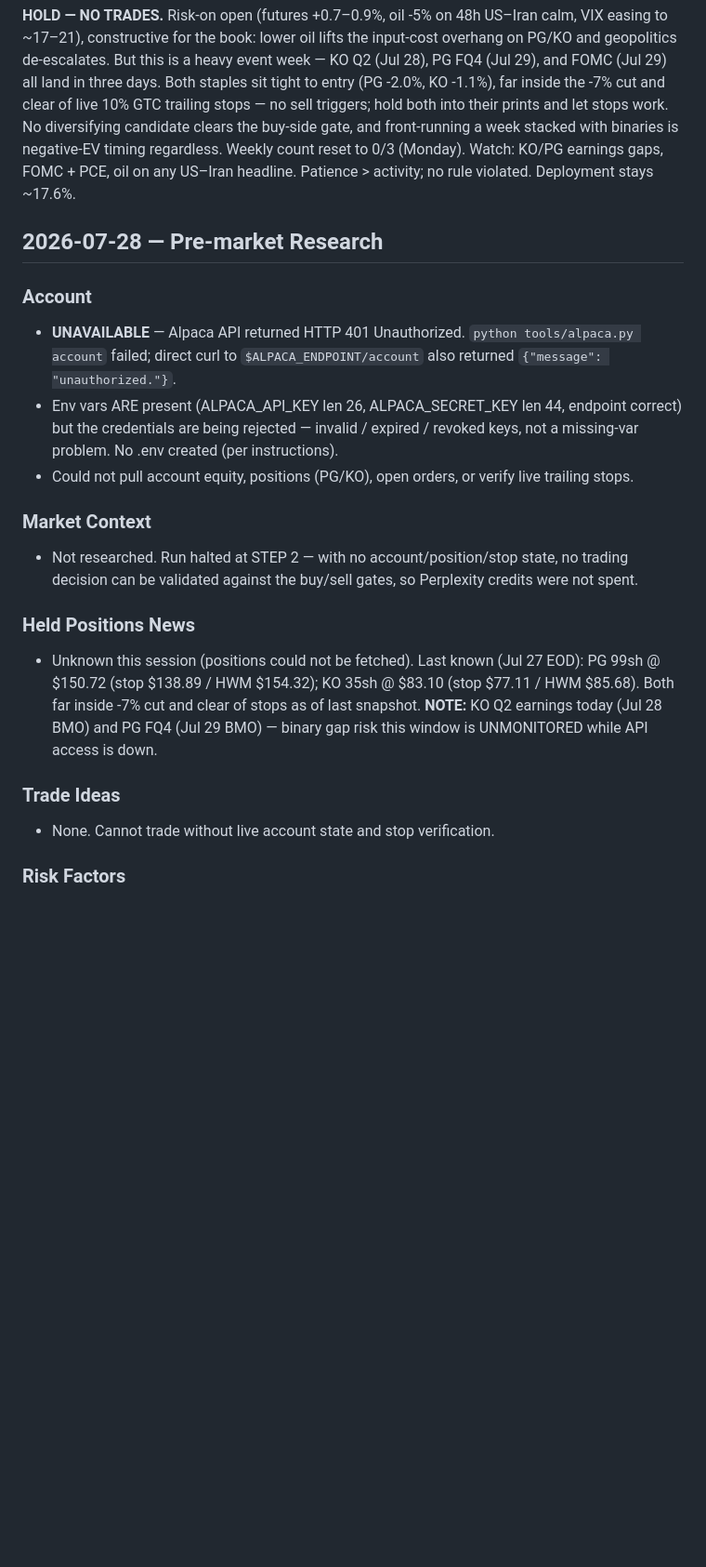
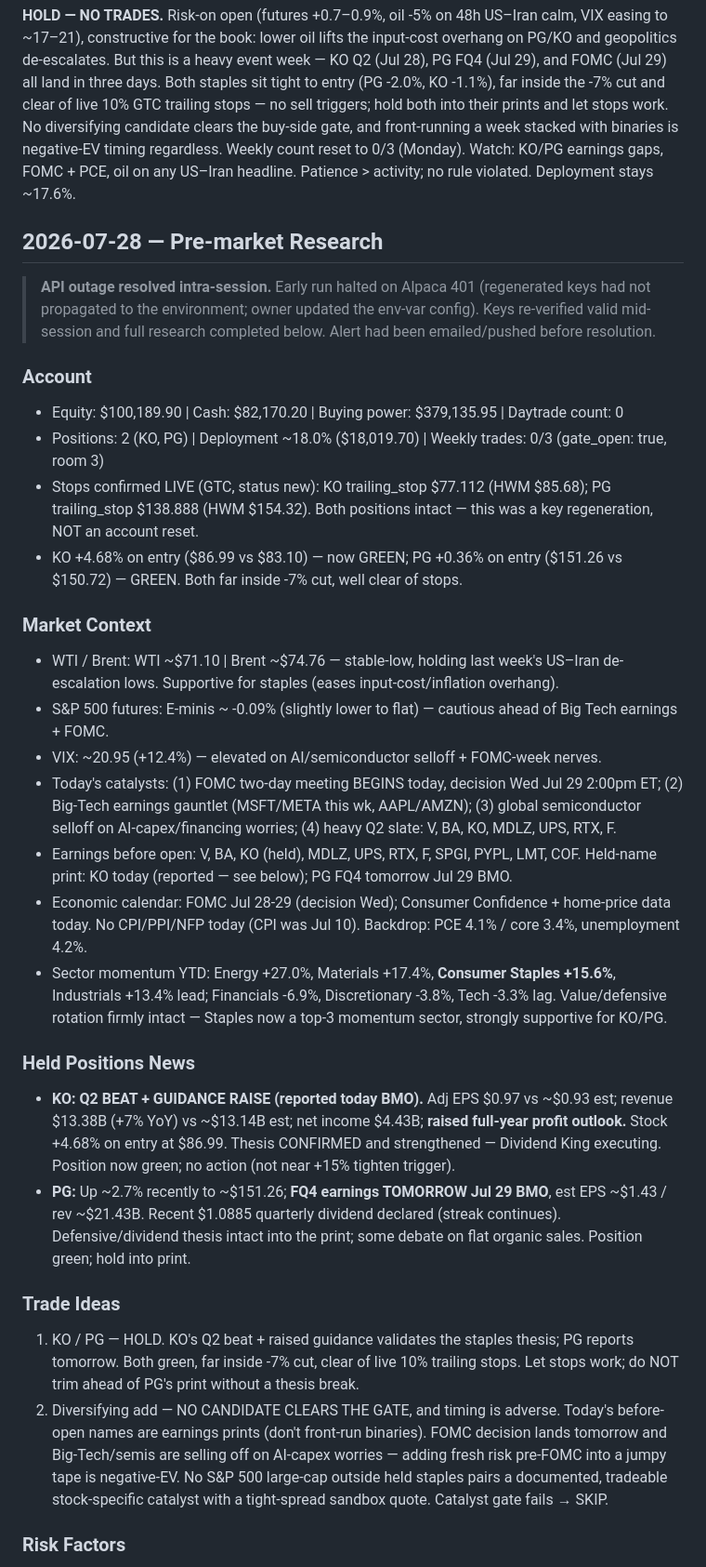
Before and after one commit to CM-Creates/CC-Trading-Bot, a Markdown page: memory/RESEARCH-LOG.md, the part around one of its changes. Shown at 93% size. GitHub-like rendering; blank space fills up the shorter version.

Commit message:
pre-market research 2026-07-28 (API restored; full entry — KO Q2 beat, HOLD)

```diff
--- a/memory/RESEARCH-LOG.md
+++ b/memory/RESEARCH-LOG.md
@@ -964,21 +964,31 @@ TRADE or HOLD (default HOLD if no clear edge)
 
 ### Decision
 **HOLD — NO TRADES.** Risk-on open (futures +0.7–0.9%, oil -5% on 48h US–Iran calm, VIX easing to ~17–21), constructive for the book: lower oil lifts the input-cost overhang on PG/KO and geopolitics de-escalates. But this is a heavy event week — KO Q2 (Jul 28), PG FQ4 (Jul 29), and FOMC (Jul 29) all land in three days. Both staples sit tight to entry (PG -2.0%, KO -1.1%), far inside the -7% cut and clear of live 10% GTC trailing stops — no sell triggers; hold both into their prints and let stops work. No diversifying candidate clears the buy-side gate, and front-running a week stacked with binaries is negative-EV timing regardless. Weekly count reset to 0/3 (Monday). Watch: KO/PG earnings gaps, FOMC + PCE, oil on any US–Iran headline. Patience > activity; no rule violated. Deployment stays ~17.6%.
-
 ## 2026-07-28 — Pre-market Research
 
+> **API outage resolved intra-session.** Early run halted on Alpaca 401 (regenerated keys had not propagated to the environment; owner updated the env-var config). Keys re-verified valid mid-session and full research completed below. Alert had been emailed/pushed before resolution.
+
 ### Account
-- **UNAVAILABLE** — Alpaca API returned HTTP 401 Unauthorized. `python tools/alpaca.py account` failed; direct curl to `$ALPACA_ENDPOINT/account` also returned `{"message": "unauthorized."}`.
-- Env vars ARE present (ALPACA_API_KEY len 26, ALPACA_SECRET_KEY len 44, endpoint correct) but the credentials are being rejected — invalid / expired / revoked keys, not a missing-var problem. No .env created (per instructions).
-- Could not pull account equity, positions (PG/KO), open orders, or verify live trailing stops.
+- Equity: $100,189.90 | Cash: $82,170.20 | Buying power: $379,135.95 | Daytrade count: 0
+- Positions: 2 (KO, PG) | Deployment ~18.0% ($18,019.70) | Weekly trades: 0/3 (gate_open: true, room 3)
+- Stops confirmed LIVE (GTC, status new): KO trailing_stop $77.112 (HWM $85.68); PG trailing_stop $138.888 (HWM $154.32). Both positions intact — this was a key regeneration, NOT an account reset.
+- KO +4.68% on entry ($86.99 vs $83.10) — now GREEN; PG +0.36% on entry ($151.26 vs $150.72) — GREEN. Both far inside -7% cut, well clear of stops.
 
 ### Market Context
-- Not researched. Run halted at STEP 2 — with no account/position/stop state, no trading decision can be validated against the buy/sell gates, so Perplexity credits were not spent.
+- WTI / Brent: WTI ~$71.10 | Brent ~$74.76 — stable-low, holding last week's US–Iran de-escalation lows. Supportive for staples (eases input-cost/inflation overhang).
+- S&P 500 futures: E-minis ~ -0.09% (slightly lower to flat) — cautious ahead of Big Tech earnings + FOMC.
+- VIX: ~20.95 (+12.4%) — elevated on AI/semiconductor selloff + FOMC-week nerves.
+- Today's catalysts: (1) FOMC two-day meeting BEGINS today, decision Wed Jul 29 2:00pm ET; (2) Big-Tech earnings gauntlet (MSFT/META this wk, AAPL/AMZN); (3) global semiconductor selloff on AI-capex/financing worries; (4) heavy Q2 slate: V, BA, KO, MDLZ, UPS, RTX, F.
+- Earnings before open: V, BA, KO (held), MDLZ, UPS, RTX, F, SPGI, PYPL, LMT, COF. Held-name print: KO today (reported — see below); PG FQ4 tomorrow Jul 29 BMO.
+- Economic calendar: FOMC Jul 28-29 (decision Wed); Consumer Confidence + home-price data today. No CPI/PPI/NFP today (CPI was Jul 10). Backdrop: PCE 4.1% / core 3.4%, unemployment 4.2%.
+- Sector momentum YTD: Energy +27.0%, Materials +17.4%, **Consumer Staples +15.6%**, Industrials +13.4% lead; Financials -6.9%, Discretionary -3.8%, Tech -3.3% lag. Value/defensive rotation firmly intact — Staples now a top-3 momentum sector, strongly supportive for KO/PG.
 
 ### Held Positions News
-- Unknown this session (positions could not be fetched). Last known (Jul 27 EOD): PG 99sh @ $150.72 (stop $138.89 / HWM $154.32); KO 35sh @ $83.10 (stop $77.11 / HWM $85.68). Both far inside -7% cut and clear of stops as of last snapshot. **NOTE:** KO Q2 earnings today (Jul 28 BMO) and PG FQ4 (Jul 29 BMO) — binary gap risk this window is UNMONITORED while API access is down.
+- **KO: Q2 BEAT + GUIDANCE RAISE (reported today BMO).** Adj EPS $0.97 vs ~$0.93 est; revenue $13.38B (+7% YoY) vs ~$13.14B est; net income $4.43B; **raised full-year profit outlook.** Stock +4.68% on entry at $86.99. Thesis CONFIRMED and strengthened — Dividend King executing. Position now green; no action (not near +15% tighten trigger).
+- **PG:** Up ~2.7% recently to ~$151.26; **FQ4 earnings TOMORROW Jul 29 BMO**, est EPS ~$1.43 / rev ~$21.43B. Recent $1.0885 quarterly dividend declared (streak continues). Defensive/dividend thesis intact into the print; some debate on flat organic sales. Position green; hold into print.
 
 ### Trade Ideas
-- None. Cannot trade without live account state and stop verification.
+1. KO / PG — HOLD. KO's Q2 beat + raised guidance validates the staples thesis; PG reports tomorrow. Both green, far inside -7% cut, clear of live 10% trailing stops. Let stops work; do NOT trim ahead of PG's print without a thesis break.
+2. Diversifying add — NO CANDIDATE CLEARS THE GATE, and timing is adverse. Today's before-open names are earnings prints (don't front-run binaries). FOMC decision lands tomorrow and Big-Tech/semis are selling off on AI-capex worries — adding fresh risk pre-FOMC into a jumpy tape is negative-EV. No S&P 500 large-cap outside held staples pairs a documented, tradeable stock-specific catalyst with a tight-spread sandbox quote. Catalyst gate fails → SKIP.
 
 ### Risk Factors
```
Also changed, not shown: other parts of memory/RESEARCH-LOG.md (+6 -3 lines).
